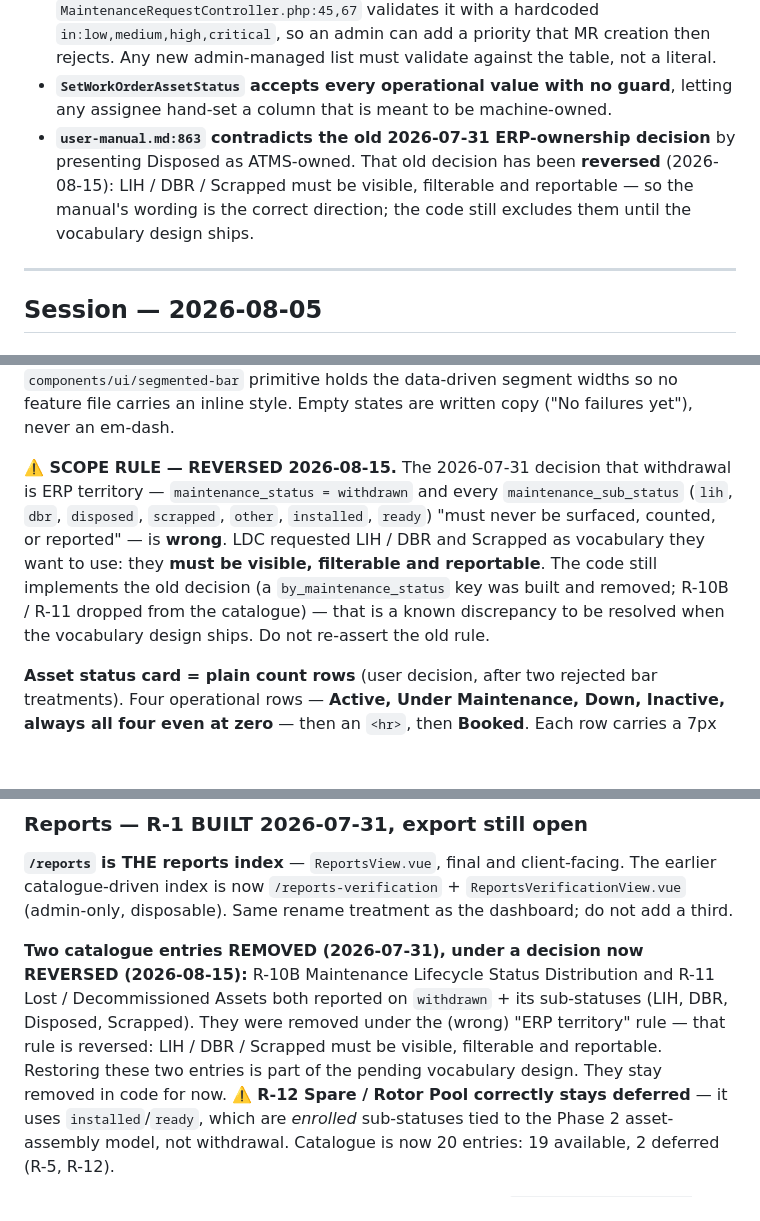
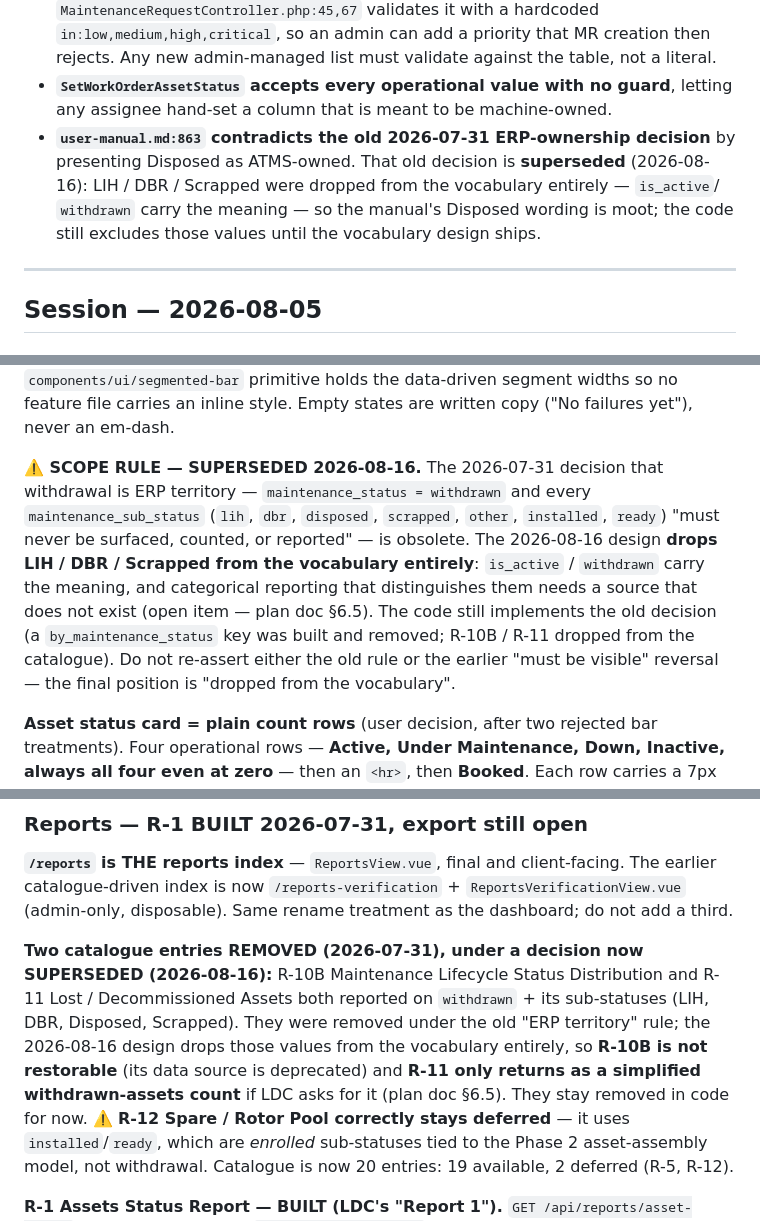
Before and after one commit to IOI-LDC/atms, a Markdown page: .kilo/STATE.md, 3 parts joined by grey strips. GitHub-like rendering; blank space fills up the shorter version.

Commit message:
docs: sweep stale tracker claims superseded by the 2026-08-16 design
- Replace the 2026-08-15 'REVERSED, must be visible' statements with the
  final position: LIH/DBR/Scrapped dropped from the vocabulary (is_active/
  withdrawn carry the meaning; categorical reporting needs a source that
  does not exist)
- R-10B/R-11: R-10B not restorable, R-11 only as simplified withdrawn
  count; R-1 and Dashboard rows updated
- Summary table rows corrected (sub_status deprecation, operational_status
  planned 4-value axis); Plan 3 shim-removal marked effectively done
- D-019 noted ROADMAP next-step already synced; data-risk wording shows
  down -> failure as a migration step, not current data

```diff
--- a/.kilo/STATE.md
+++ b/.kilo/STATE.md
@@ -233,10 +233,10 @@ the six-value vocabulary as it exists in code today, which nothing has yet chang
 - **`SetWorkOrderAssetStatus` accepts every operational value with no guard**, letting any
   assignee hand-set a column that is meant to be machine-owned.
 - **`user-manual.md:863` contradicts the old 2026-07-31 ERP-ownership decision** by
-  presenting Disposed as ATMS-owned. That old decision has been **reversed** (2026-08-15):
-  LIH / DBR / Scrapped must be visible, filterable and reportable — so the manual's
-  wording is the correct direction; the code still excludes them until the vocabulary
-  design ships.
+  presenting Disposed as ATMS-owned. That old decision is **superseded** (2026-08-16):
+  LIH / DBR / Scrapped were dropped from the vocabulary entirely — `is_active`/
+  `withdrawn` carry the meaning — so the manual's Disposed wording is moot; the code
+  still excludes those values until the vocabulary design ships.
 
 ---
 
@@ -1163,14 +1163,16 @@ Components renamed to stop the placeholder confusion recurring:
 data-driven segment widths so no feature file carries an inline style. Empty
 states are written copy ("No failures yet"), never an em-dash.
 
-**⚠️ SCOPE RULE — REVERSED 2026-08-15.** The 2026-07-31 decision that withdrawal is
+**⚠️ SCOPE RULE — SUPERSEDED 2026-08-16.** The 2026-07-31 decision that withdrawal is
 ERP territory — `maintenance_status = withdrawn` and every `maintenance_sub_status`
 (`lih`, `dbr`, `disposed`, `scrapped`, `other`, `installed`, `ready`) "must never be
-surfaced, counted, or reported" — is **wrong**. LDC requested LIH / DBR and Scrapped
-as vocabulary they want to use: they **must be visible, filterable and reportable**.
-The code still implements the old decision (a `by_maintenance_status` key was built
-and removed; R-10B / R-11 dropped from the catalogue) — that is a known discrepancy
-to be resolved when the vocabulary design ships. Do not re-assert the old rule.
+surfaced, counted, or reported" — is obsolete. The 2026-08-16 design **drops
+LIH / DBR / Scrapped from the vocabulary entirely**: `is_active` / `withdrawn` carry
+the meaning, and categorical reporting that distinguishes them needs a source that
+does not exist (open item — plan doc §6.5). The code still implements the old
+decision (a `by_maintenance_status` key was built and removed; R-10B / R-11 dropped
+from the catalogue). Do not re-assert either the old rule or the earlier
+"must be visible" reversal — the final position is "dropped from the vocabulary".
 
 **Asset status card = plain count rows** (user decision, after two rejected bar
 treatments). Four operational rows — **Active, Under Maintenance, Down, Inactive,
@@ -1199,13 +1201,14 @@ The earlier catalogue-driven index is now `/reports-verification` +
 `ReportsVerificationView.vue` (admin-only, disposable). Same rename treatment as
 the dashboard; do not add a third.
 
-**Two catalogue entries REMOVED (2026-07-31), under a decision now REVERSED
-(2026-08-15):** R-10B Maintenance Lifecycle Status Distribution and R-11 Lost /
+**Two catalogue entries REMOVED (2026-07-31), under a decision now SUPERSEDED
+(2026-08-16):** R-10B Maintenance Lifecycle Status Distribution and R-11 Lost /
 Decommissioned Assets both reported on `withdrawn` + its sub-statuses (LIH, DBR,
-Disposed, Scrapped). They were removed under the (wrong) "ERP territory" rule —
-that rule is reversed: LIH / DBR / Scrapped must be visible, filterable and
-reportable. Restoring these two entries is part of the pending vocabulary design.
-They stay removed in code for now.
+Disposed, Scrapped). They were removed under the old "ERP territory" rule; the
+2026-08-16 design drops those values from the vocabulary entirely, so **R-10B is
+not restorable** (its data source is deprecated) and **R-11 only returns as a
+simplified withdrawn-assets count** if LDC asks for it (plan doc §6.5). They stay
+removed in code for now.
 ⚠️ **R-12 Spare / Rotor Pool correctly stays deferred** — it uses `installed`/`ready`,
 which are *enrolled* sub-statuses tied to the Phase 2 asset-assembly model, not
 withdrawal. Catalogue is now 20 entries: 19 available, 2 deferred (R-5, R-12).
```
Also changed, not shown: other parts of .kilo/STATE.md (+3 -3 lines), .kilo/TLD.md (+4 -4 lines), docs/plans/2026-08-07-operational-status-vocabulary.md (+5 -4 lines).
